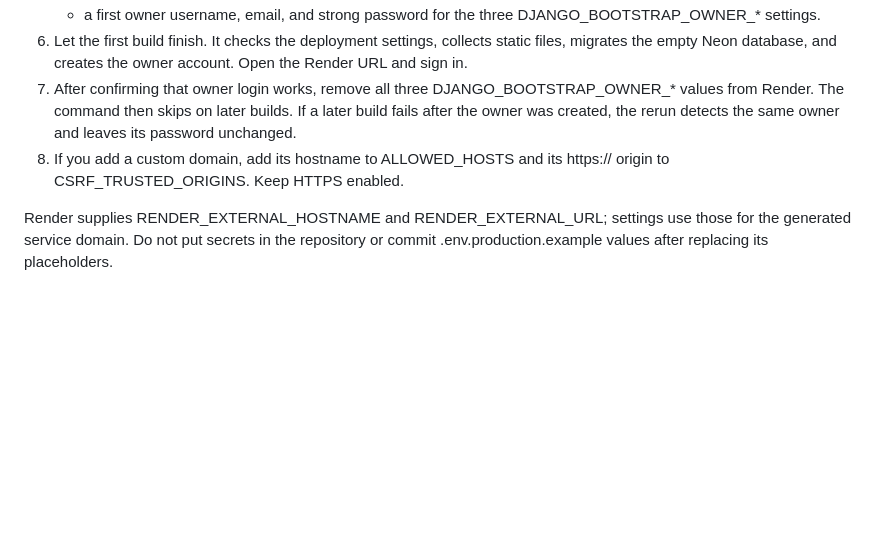
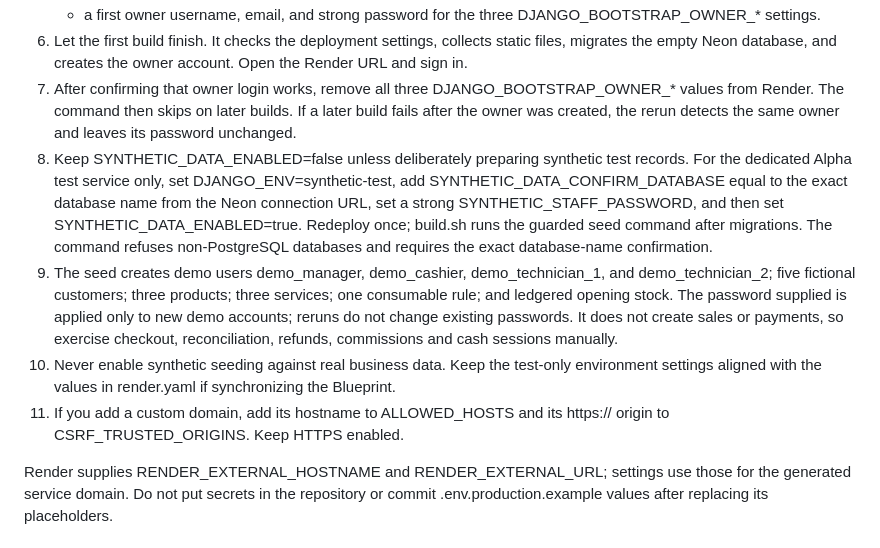
Before and after one commit to frash07/lashpro-pos, a Markdown page: DEPLOYMENT.md, the part around the change. Drawn GitHub-style; blank space fills up the shorter version.

Commit message:
Document safe synthetic data seeding for disposable Neon database

```diff
--- a/DEPLOYMENT.md
+++ b/DEPLOYMENT.md
@@ -31,7 +31,10 @@ The GitHub Actions workflow in `.github/workflows/ci.yml` provisions PostgreSQL
    - a first owner username, email, and strong password for the three DJANGO_BOOTSTRAP_OWNER_* settings.
 6. Let the first build finish. It checks the deployment settings, collects static files, migrates the empty Neon database, and creates the owner account. Open the Render URL and sign in.
 7. After confirming that owner login works, remove all three DJANGO_BOOTSTRAP_OWNER_* values from Render. The command then skips on later builds. If a later build fails after the owner was created, the rerun detects the same owner and leaves its password unchanged.
-8. If you add a custom domain, add its hostname to ALLOWED_HOSTS and its https:// origin to CSRF_TRUSTED_ORIGINS. Keep HTTPS enabled.
+8. Keep SYNTHETIC_DATA_ENABLED=false unless deliberately preparing synthetic test records. For the dedicated Alpha test service only, set DJANGO_ENV=synthetic-test, add SYNTHETIC_DATA_CONFIRM_DATABASE equal to the exact database name from the Neon connection URL, set a strong SYNTHETIC_STAFF_PASSWORD, and then set SYNTHETIC_DATA_ENABLED=true. Redeploy once; build.sh runs the guarded seed command after migrations. The command refuses non-PostgreSQL databases and requires the exact database-name confirmation.
+9. The seed creates demo users demo_manager, demo_cashier, demo_technician_1, and demo_technician_2; five fictional customers; three products; three services; one consumable rule; and ledgered opening stock. The password supplied is applied only to new demo accounts; reruns do not change existing passwords. It does not create sales or payments, so exercise checkout, reconciliation, refunds, commissions and cash sessions manually.
+10. Never enable synthetic seeding against real business data. Keep the test-only environment settings aligned with the values in render.yaml if synchronizing the Blueprint.
+11. If you add a custom domain, add its hostname to ALLOWED_HOSTS and its https:// origin to CSRF_TRUSTED_ORIGINS. Keep HTTPS enabled.
 
 Render supplies RENDER_EXTERNAL_HOSTNAME and RENDER_EXTERNAL_URL; settings use those for the generated service domain. Do not put secrets in the repository or commit .env.production.example values after replacing its placeholders.
 
```
